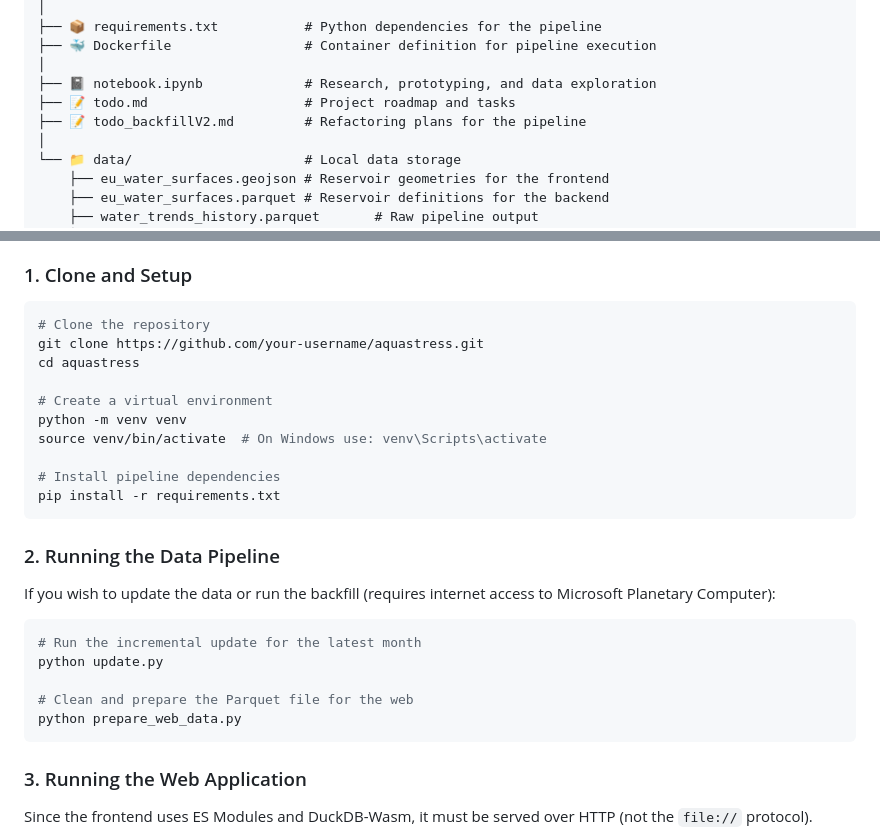
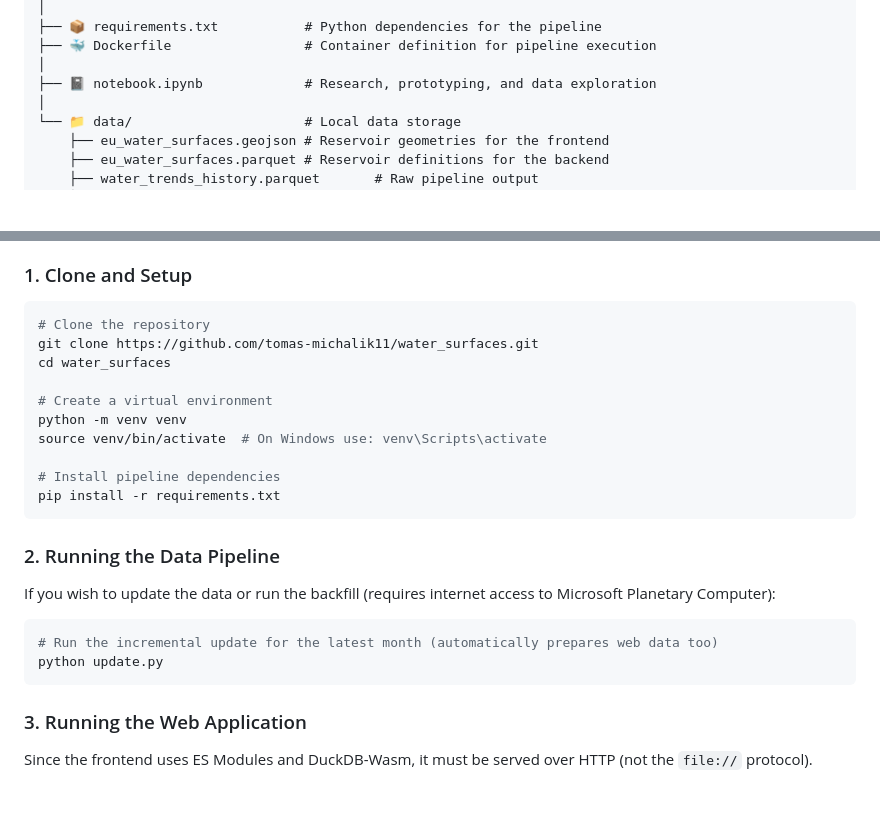
Before and after one commit to tomas-michalik11/water_surfaces, a Markdown page: README.md, 2 parts joined by grey strips. GitHub-like rendering; blank space fills up the shorter version.

````diff
--- a/README.md
+++ b/README.md
@@ -82,8 +82,6 @@ water_surface/
 ├── 🐳 Dockerfile                 # Container definition for pipeline execution
 │
 ├── 📓 notebook.ipynb             # Research, prototyping, and data exploration
-├── 📝 todo.md                    # Project roadmap and tasks
-├── 📝 todo_backfillV2.md         # Refactoring plans for the pipeline
 │
 └── 📁 data/                      # Local data storage
     ├── eu_water_surfaces.geojson # Reservoir geometries for the frontend
@@ -103,8 +101,8 @@ water_surface/
 ### 1. Clone and Setup
 ```bash
 # Clone the repository
-git clone https://github.com/your-username/aquastress.git
-cd aquastress
+git clone https://github.com/tomas-michalik11/water_surfaces.git
+cd water_surfaces
 
 # Create a virtual environment
 python -m venv venv
@@ -117,11 +115,8 @@ pip install -r requirements.txt
 ### 2. Running the Data Pipeline
 If you wish to update the data or run the backfill (requires internet access to Microsoft Planetary Computer):
 ```bash
-# Run the incremental update for the latest month
+# Run the incremental update for the latest month (automatically prepares web data too)
 python update.py
-
-# Clean and prepare the Parquet file for the web
-python prepare_web_data.py
 ```
 
 ### 3. Running the Web Application
````
